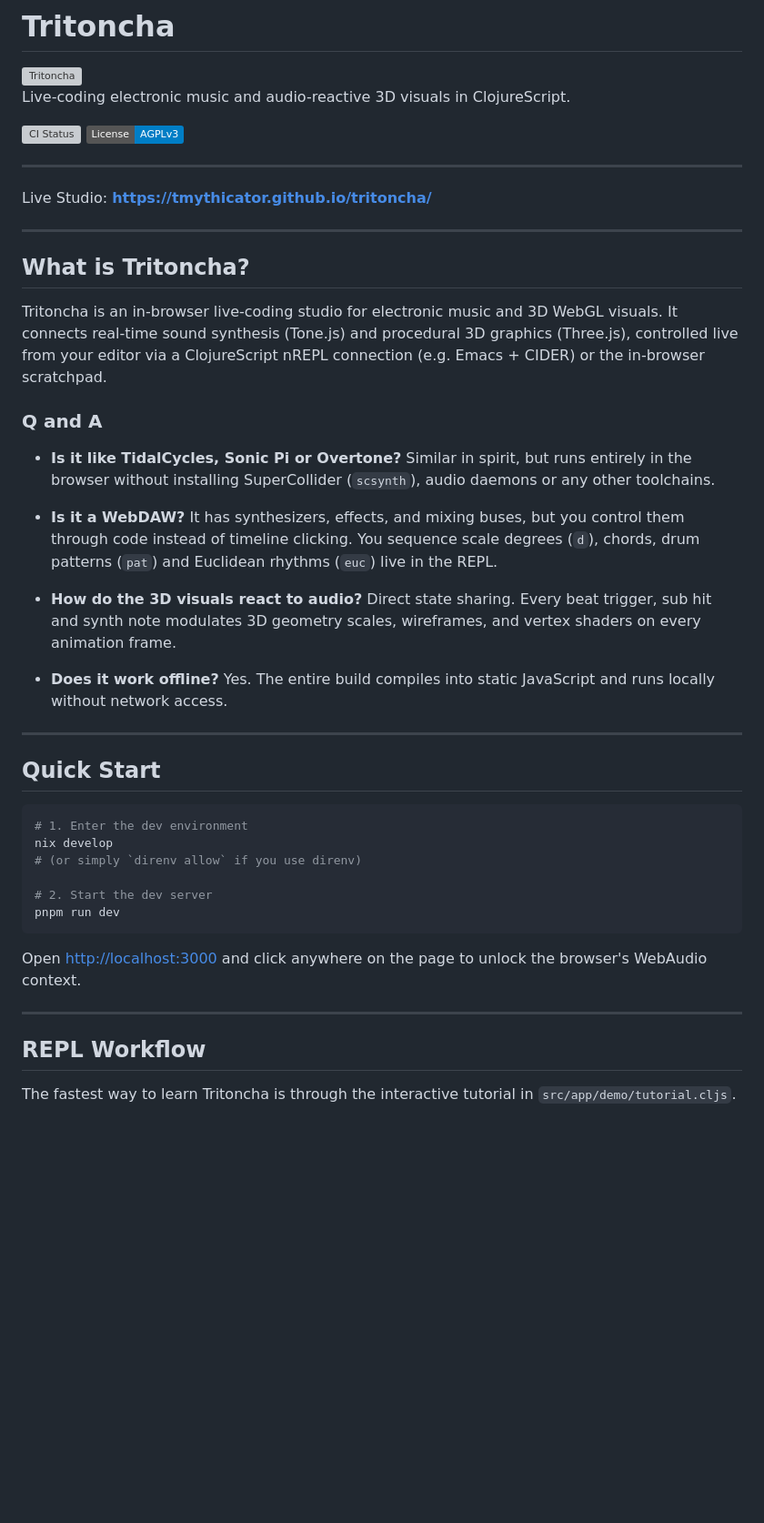
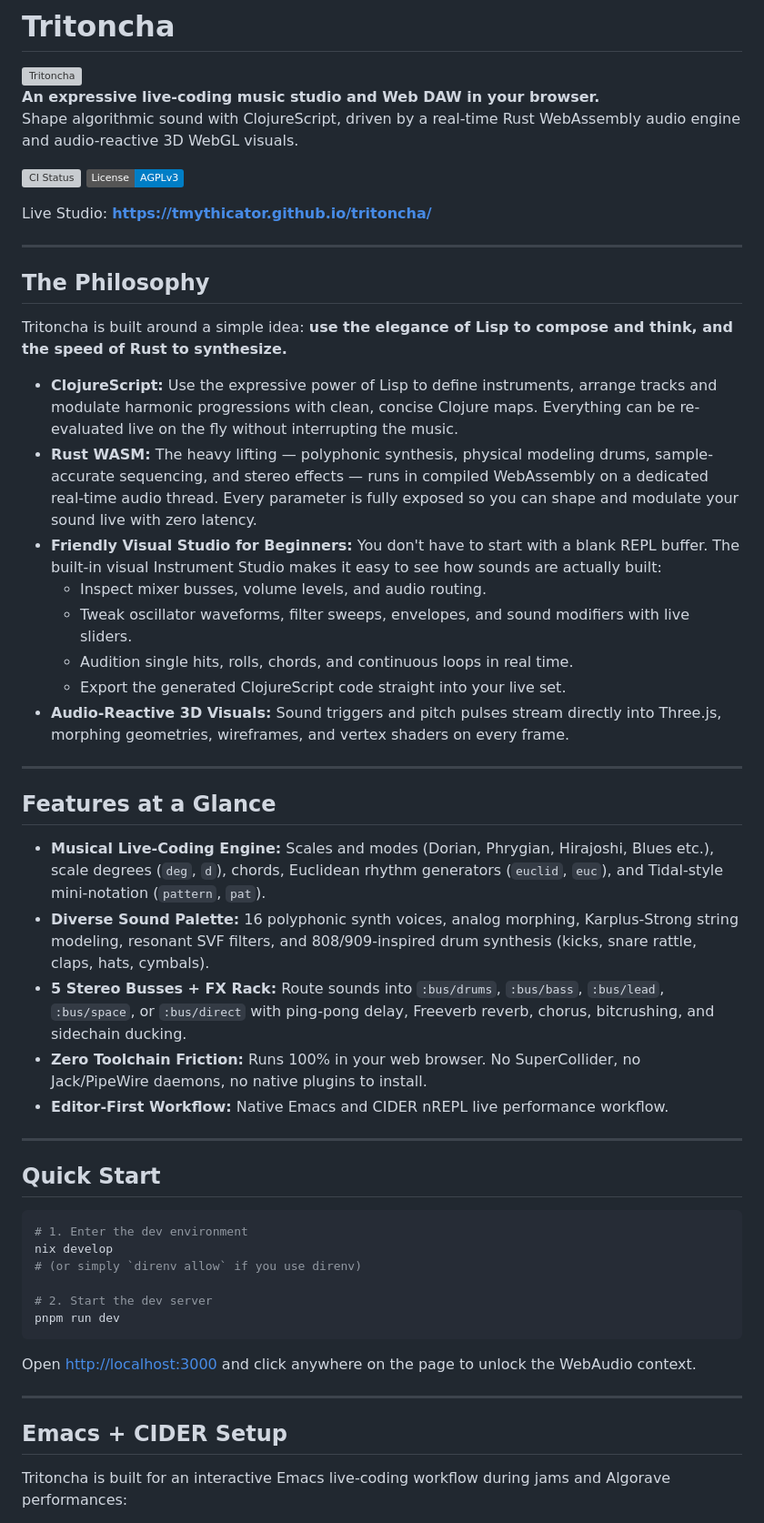
Before and after one commit to tmythicator/tritoncha, a Markdown page: README.md, the part around one of its changes. Shown at 91% size. GitHub-like rendering; badges without logos; blank space fills up the shorter version; grey boxes are pictures that could not be loaded.

````diff
--- a/README.md
+++ b/README.md
@@ -2,34 +2,38 @@
 
 <img src="public/favicon.svg" alt="Tritoncha" width="128" height="128" />
 
-Live-coding electronic music and audio-reactive 3D visuals in ClojureScript.
+**An expressive live-coding music studio and Web DAW in your browser.**
+Shape algorithmic sound with ClojureScript, driven by a real-time Rust WebAssembly audio engine and audio-reactive 3D WebGL visuals.
 
 [![CI Status](https://github.com/tmythicator/tritoncha/actions/workflows/ci.yml/badge.svg)](https://github.com/tmythicator/tritoncha/actions/workflows/ci.yml)
 [![License: AGPL v3](https://img.shields.io/badge/License-AGPLv3-blue.svg)](LICENSE)
-
----
 
 Live Studio: **[https://tmythicator.github.io/tritoncha/](https://tmythicator.github.io/tritoncha/)**
 
 ---
 
-## What is Tritoncha?
+## The Philosophy
 
-Tritoncha is an in-browser live-coding studio for electronic music and 3D WebGL visuals. It connects real-time sound synthesis (Tone.js) and procedural 3D graphics (Three.js), controlled live from your editor via a ClojureScript nREPL connection (e.g. Emacs + CIDER) or the in-browser scratchpad.
+Tritoncha is built around a simple idea: **use the elegance of Lisp to compose and think, and the speed of Rust to synthesize.**
 
-### Q and A
+- **ClojureScript:** Use the expressive power of Lisp to define instruments, arrange tracks and modulate harmonic progressions with clean, concise Clojure maps. Everything can be re-evaluated live on the fly without interrupting the music.
+- **Rust WASM:** The heavy lifting — polyphonic synthesis, physical modeling drums, sample-accurate sequencing, and stereo effects — runs in compiled WebAssembly on a dedicated real-time audio thread. Every parameter is fully exposed so you can shape and modulate your sound live with zero latency.
+- **Friendly Visual Studio for Beginners:** You don't have to start with a blank REPL buffer. The built-in visual Instrument Studio makes it easy to see how sounds are actually built:
+  - Inspect mixer busses, volume levels, and audio routing.
+  - Tweak oscillator waveforms, filter sweeps, envelopes, and sound modifiers with live sliders.
+  - Audition single hits, rolls, chords, and continuous loops in real time.
+  - Export the generated ClojureScript code straight into your live set.
+- **Audio-Reactive 3D Visuals:** Sound triggers and pitch pulses stream directly into Three.js, morphing geometries, wireframes, and vertex shaders on every frame.
 
-- **Is it like TidalCycles, Sonic Pi or Overtone?**
-  Similar in spirit, but runs entirely in the browser without installing SuperCollider (`scsynth`), audio daemons or any other toolchains.
+---
 
-- **Is it a WebDAW?**
-  It has synthesizers, effects, and mixing buses, but you control them through code instead of timeline clicking. You sequence scale degrees (`d`), chords, drum patterns (`pat`) and Euclidean rhythms (`euc`) live in the REPL.
+## Features at a Glance
 
-- **How do the 3D visuals react to audio?**
-  Direct state sharing. Every beat trigger, sub hit and synth note modulates 3D geometry scales, wireframes, and vertex shaders on every animation frame.
-
-- **Does it work offline?**
-  Yes. The entire build compiles into static JavaScript and runs locally without network access.
+- **Musical Live-Coding Engine:** Scales and modes (Dorian, Phrygian, Hirajoshi, Blues etc.), scale degrees (`deg`, `d`), chords, Euclidean rhythm generators (`euclid`, `euc`), and Tidal-style mini-notation (`pattern`, `pat`).
+- **Diverse Sound Palette:** 16 polyphonic synth voices, analog morphing, Karplus-Strong string modeling, resonant SVF filters, and 808/909-inspired drum synthesis (kicks, snare rattle, claps, hats, cymbals).
+- **5 Stereo Busses + FX Rack:** Route sounds into `:bus/drums`, `:bus/bass`, `:bus/lead`, `:bus/space`, or `:bus/direct` with ping-pong delay, Freeverb reverb, chorus, bitcrushing, and sidechain ducking.
+- **Zero Toolchain Friction:** Runs 100% in your web browser. No SuperCollider, no Jack/PipeWire daemons, no native plugins to install.
+- **Editor-First Workflow:** Native Emacs and CIDER nREPL live performance workflow.
 
 ---
 
@@ -44,11 +48,11 @@ nix develop
 pnpm run dev
 ```
 
-Open [http://localhost:3000](http://localhost:3000) and click anywhere on the page to unlock the browser's WebAudio context.
+Open [http://localhost:3000](http://localhost:3000) and click anywhere on the page to unlock the WebAudio context.
 
 ---
 
-## REPL Workflow
+## Emacs + CIDER Setup
 
-The fastest way to learn Tritoncha is through the interactive tutorial in `src/app/demo/tutorial.cljs`.
+Tritoncha is built for an interactive Emacs live-coding workflow during jams and Algorave performances:
 
````
Also changed, not shown: other parts of README.md (+128 -37 lines).
